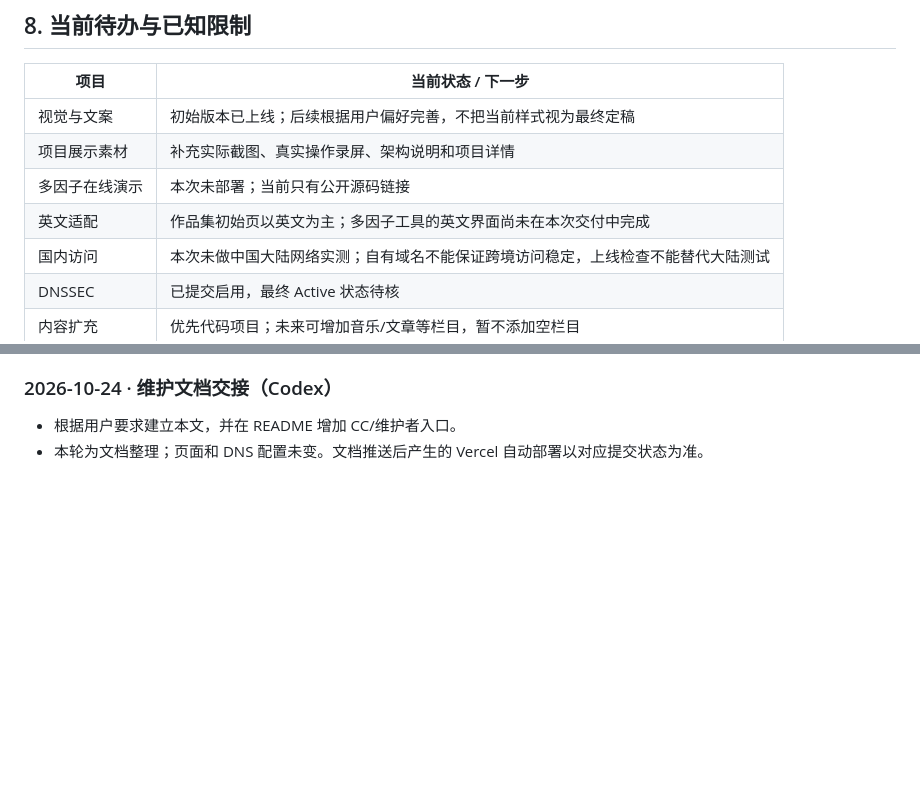
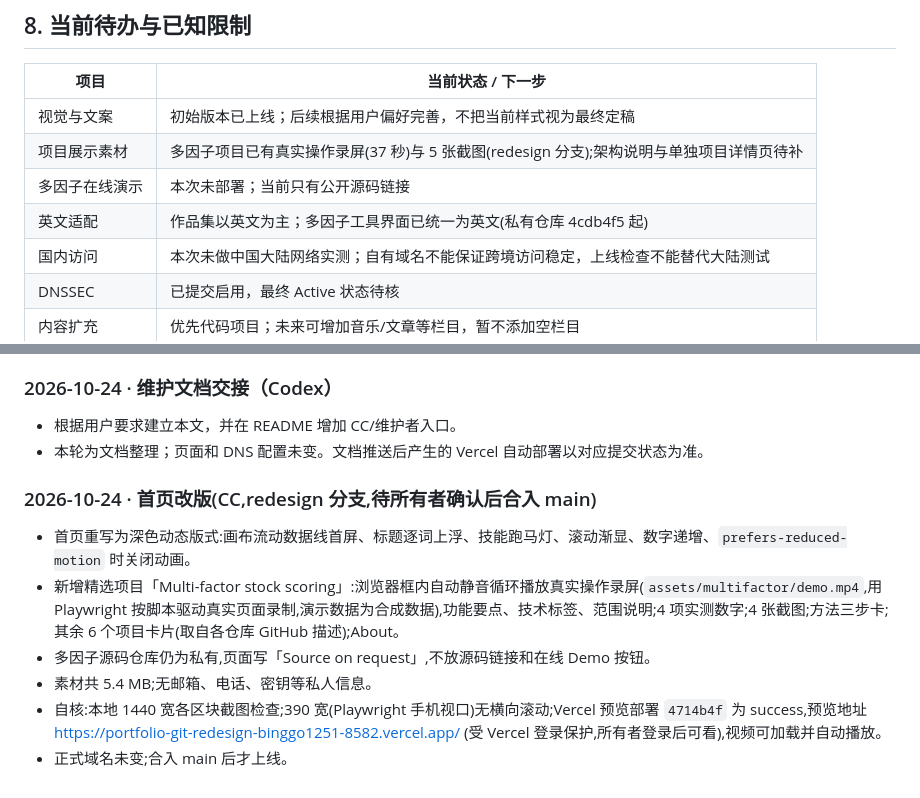
Before and after one commit to bensonliu-sudo/portfolio, a Markdown page: docs/作品集介绍与部署维护.md, 2 parts joined by grey strips. Drawn GitHub-style; blank space fills up the shorter version.

Commit message:
Docs: log homepage redesign on preview branch

```diff
--- a/docs/作品集介绍与部署维护.md
+++ b/docs/作品集介绍与部署维护.md
@@ -147,9 +147,9 @@ git push origin main
 | 项目 | 当前状态 / 下一步 |
 | --- | --- |
 | 视觉与文案 | 初始版本已上线；后续根据用户偏好完善，不把当前样式视为最终定稿 |
-| 项目展示素材 | 补充实际截图、真实操作录屏、架构说明和项目详情 |
+| 项目展示素材 | 多因子项目已有真实操作录屏(37 秒)与 5 张截图(redesign 分支);架构说明与单独项目详情页待补 |
 | 多因子在线演示 | 本次未部署；当前只有公开源码链接 |
-| 英文适配 | 作品集初始页以英文为主；多因子工具的英文界面尚未在本次交付中完成 |
+| 英文适配 | 作品集以英文为主；多因子工具界面已统一为英文(私有仓库 4cdb4f5 起) |
 | 国内访问 | 本次未做中国大陆网络实测；自有域名不能保证跨境访问稳定，上线检查不能替代大陆测试 |
 | DNSSEC | 已提交启用，最终 Active 状态待核 |
 | 内容扩充 | 优先代码项目；未来可增加音乐/文章等栏目，暂不添加空栏目 |
@@ -175,3 +175,12 @@ git push origin main
 
 - 根据用户要求建立本文，并在 README 增加 CC/维护者入口。
 - 本轮为文档整理；页面和 DNS 配置未变。文档推送后产生的 Vercel 自动部署以对应提交状态为准。
+
+### 2026-10-24 · 首页改版(CC,redesign 分支,待所有者确认后合入 main)
+
+- 首页重写为深色动态版式:画布流动数据线首屏、标题逐词上浮、技能跑马灯、滚动渐显、数字递增、`prefers-reduced-motion` 时关闭动画。
+- 新增精选项目「Multi-factor stock scoring」:浏览器框内自动静音循环播放真实操作录屏(`assets/multifactor/demo.mp4`,用 Playwright 按脚本驱动真实页面录制,演示数据为合成数据),功能要点、技术标签、范围说明;4 项实测数字;4 张截图;方法三步卡;其余 6 个项目卡片(取自各仓库 GitHub 描述);About。
+- 多因子源码仓库仍为私有,页面写「Source on request」,不放源码链接和在线 Demo 按钮。
+- 素材共 5.4 MB;无邮箱、电话、密钥等私人信息。
+- 自核:本地 1440 宽各区块截图检查;390 宽(Playwright 手机视口)无横向滚动;Vercel 预览部署 `4714b4f` 为 success,预览地址 https://portfolio-git-redesign-binggo1251-8582.vercel.app/ (受 Vercel 登录保护,所有者登录后可看),视频可加载并自动播放。
+- 正式域名未变;合入 main 后才上线。
```
